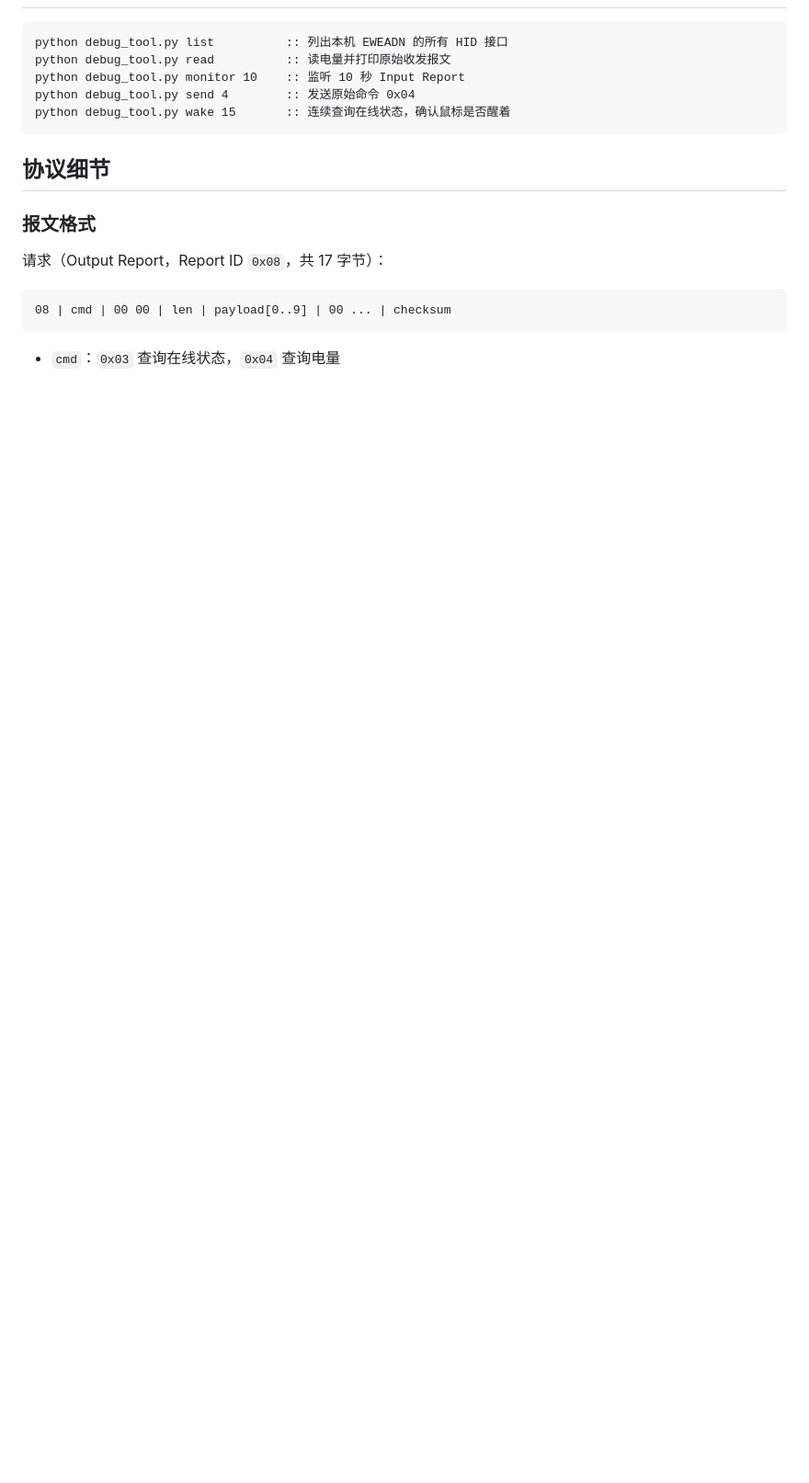
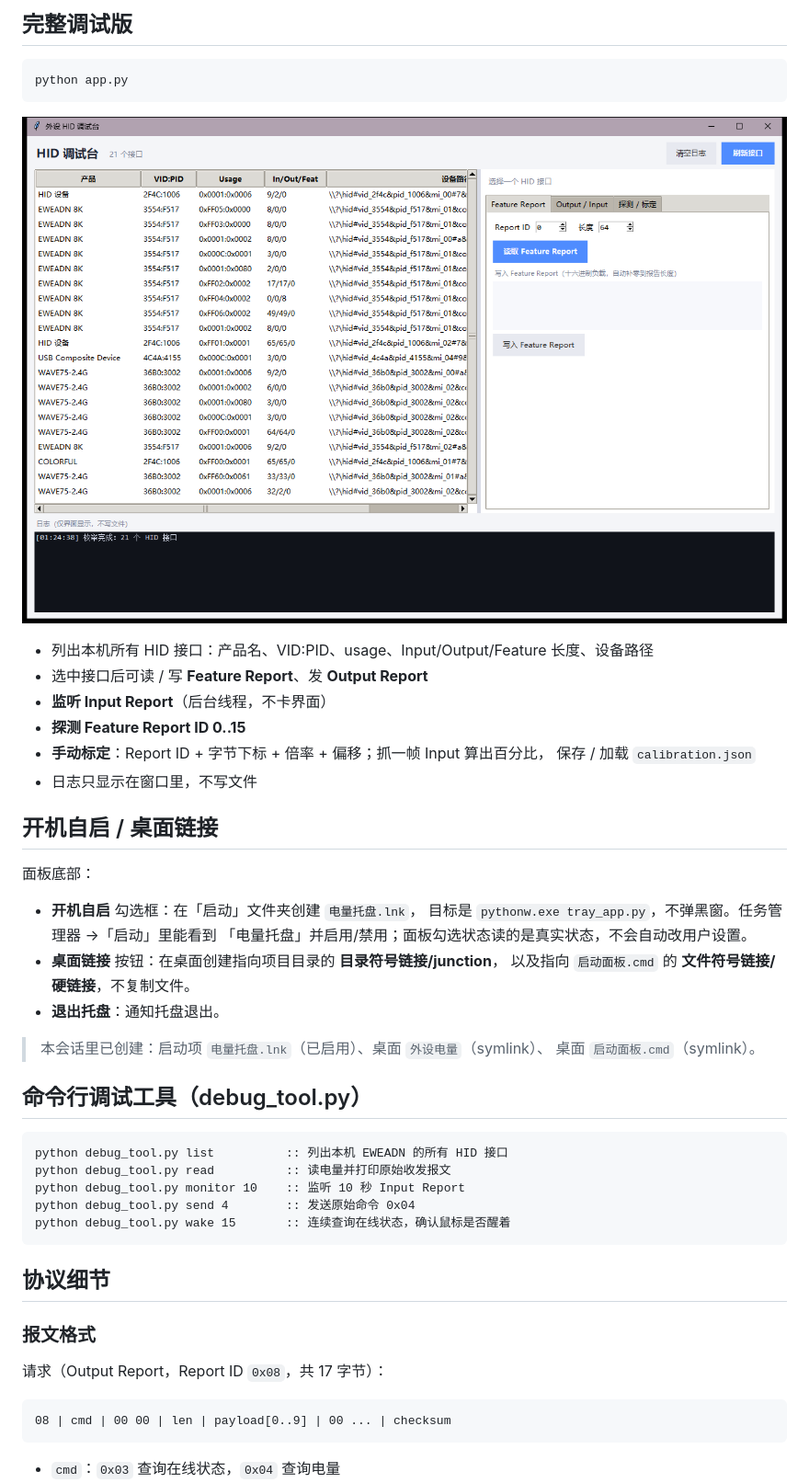
Before and after one commit to Quiet-zh/Wireless-HID-Toolbox, a Markdown page: README.md, the part around one of its changes. Shown at 92% size. Rendered like a GitHub page; pictures changed too: docs/debug.png (added); blank space fills up the shorter version.

````diff
--- a/README.md
+++ b/README.md
@@ -68,3 +94,34 @@ EWEADN 8K (3554:F517)  电量 87%（设备自报 90% · 4.049 V · 未充电）
+## 完整调试版
+
+```bat
+python app.py
+```
+
+![调试台](docs/debug.png)
+
+- 列出本机所有 HID 接口：产品名、VID:PID、usage、Input/Output/Feature 长度、设备路径
+- 选中接口后可读 / 写 **Feature Report**、发 **Output Report**
+- **监听 Input Report**（后台线程，不卡界面）
+- **探测 Feature Report ID 0..15**
+- **手动标定**：Report ID + 字节下标 + 倍率 + 偏移；抓一帧 Input 算出百分比，
+  保存 / 加载 `calibration.json`
+- 日志只显示在窗口里，不写文件
+
+## 开机自启 / 桌面链接
+
+面板底部：
+
+- **开机自启** 勾选框：在「启动」文件夹创建 `电量托盘.lnk`，
+  目标是 `pythonw.exe tray_app.py`，不弹黑窗。任务管理器 →「启动」里能看到
+  「电量托盘」并启用/禁用；面板勾选状态读的是真实状态，不会自动改用户设置。
+- **桌面链接** 按钮：在桌面创建指向项目目录的 **目录符号链接/junction**，
+  以及指向 `启动面板.cmd` 的 **文件符号链接/硬链接**，不复制文件。
+- **退出托盘**：通知托盘退出。
+
+> 本会话里已创建：启动项 `电量托盘.lnk`（已启用）、桌面 `外设电量`（symlink）、
+> 桌面 `启动面板.cmd`（symlink）。
+
+## 命令行调试工具（debug_tool.py）
 
 ```bat
 python debug_tool.py list          :: 列出本机 EWEADN 的所有 HID 接口
````
Also changed, not shown: other parts of README.md (+63 -11 lines), docs/panel.png, 10 other files.
